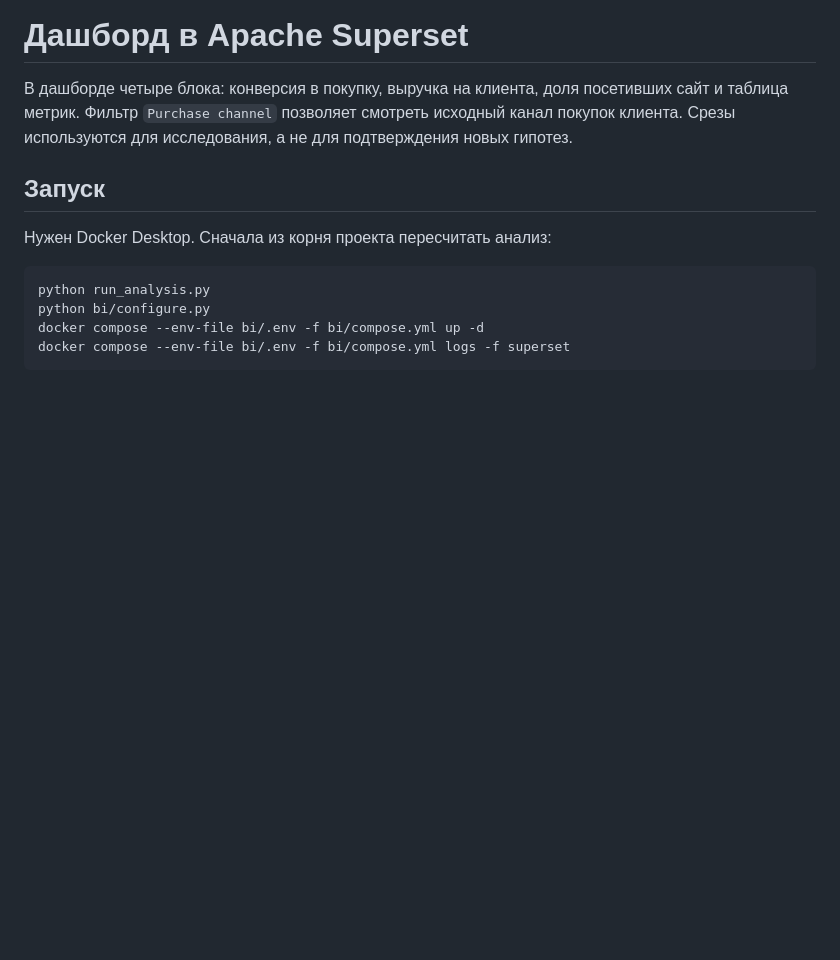
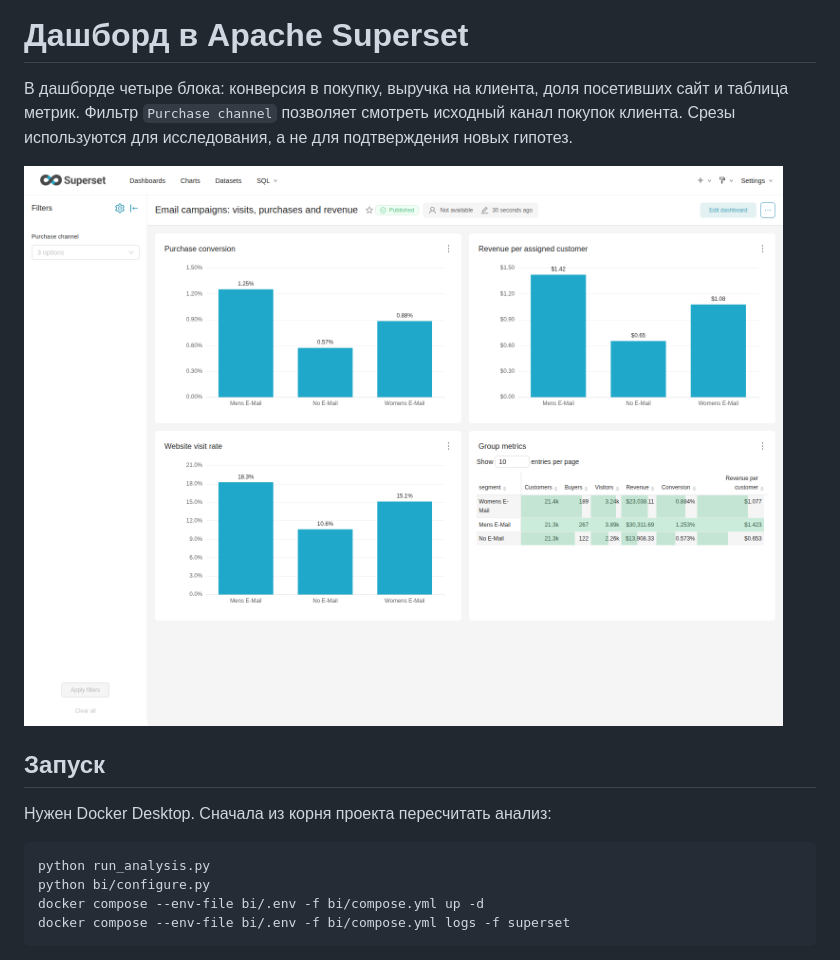
Before and after one commit to qeepsileee/email-campaign-ab-analysis, a Markdown page: bi/README.md, the part around the change. Rendered like a GitHub page; pictures changed too: reports/figures/superset_dashboard.png (added); blank space fills up the shorter version.

```diff
--- a/bi/README.md
+++ b/bi/README.md
@@ -1,6 +1,8 @@
 # Дашборд в Apache Superset
 
 В дашборде четыре блока: конверсия в покупку, выручка на клиента, доля посетивших сайт и таблица метрик. Фильтр `Purchase channel` позволяет смотреть исходный канал покупок клиента. Срезы используются для исследования, а не для подтверждения новых гипотез.
+
+![Дашборд Superset](../reports/figures/superset_dashboard.png)
 
 ## Запуск
 
```
Also changed, not shown: README.md (+6 -0 lines).
